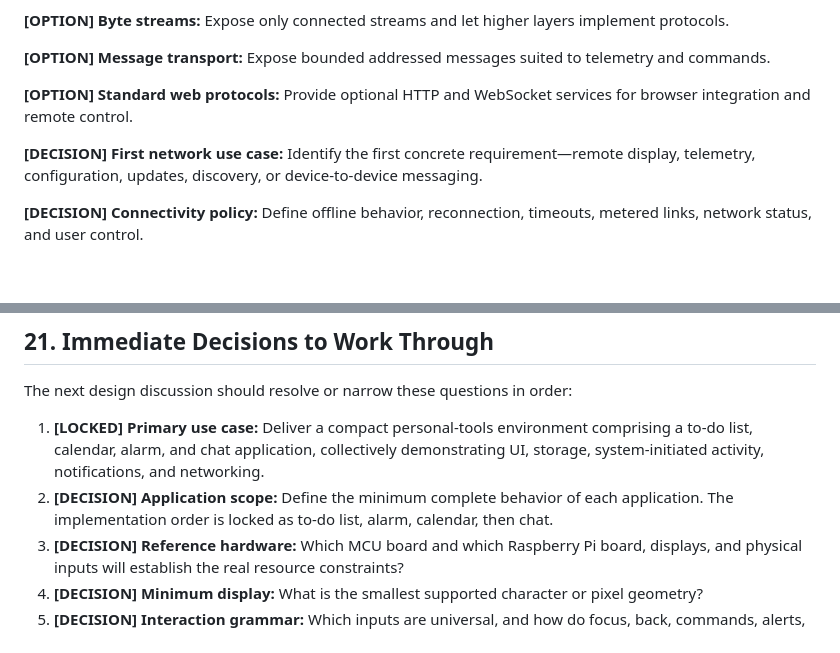
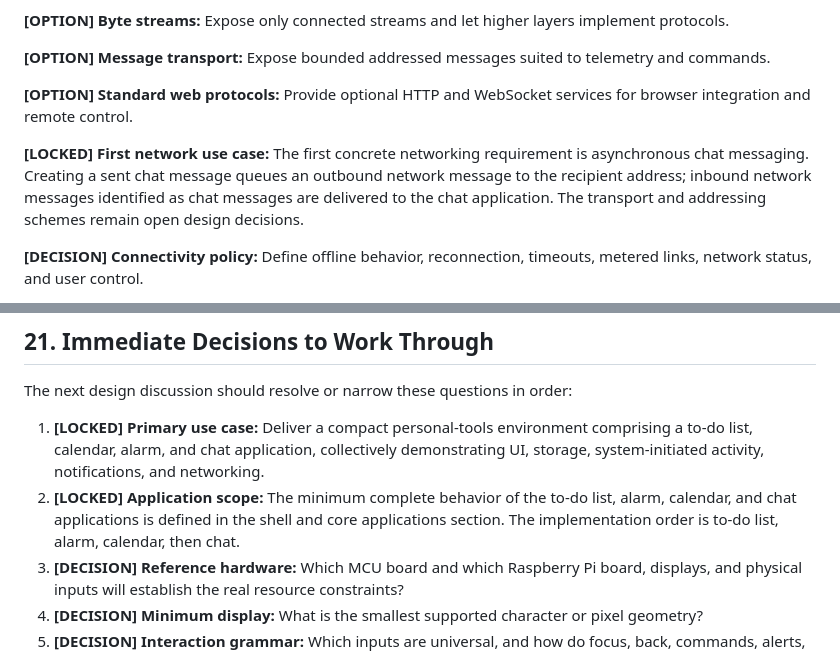
Before and after one commit to davelopware-davea/silos, a Markdown page: SilOS_PLAN.md, 2 parts joined by grey strips. Rendered like a GitHub page; blank space fills up the shorter version.

```diff
--- a/SilOS_PLAN.md
+++ b/SilOS_PLAN.md
@@ -353,7 +383,7 @@ The sequence below is ordered to resolve high-impact design questions early, all
 
 **[OPTION] Standard web protocols:** Provide optional HTTP and WebSocket services for browser integration and remote control.
 
-**[DECISION] First network use case:** Identify the first concrete requirement—remote display, telemetry, configuration, updates, discovery, or device-to-device messaging.
+**[LOCKED] First network use case:** The first concrete networking requirement is asynchronous chat messaging. Creating a sent chat message queues an outbound network message to the recipient address; inbound network messages identified as chat messages are delivered to the chat application. The transport and addressing schemes remain open design decisions.
 
 **[DECISION] Connectivity policy:** Define offline behavior, reconnection, timeouts, metered links, network status, and user control.
 
@@ -478,7 +508,7 @@ The sequence below is ordered to resolve high-impact design questions early, all
 The next design discussion should resolve or narrow these questions in order:
 
 1. **[LOCKED] Primary use case:** Deliver a compact personal-tools environment comprising a to-do list, calendar, alarm, and chat application, collectively demonstrating UI, storage, system-initiated activity, notifications, and networking.
-2. **[DECISION] Application scope:** Define the minimum complete behavior of each application. The implementation order is locked as to-do list, alarm, calendar, then chat.
+2. **[LOCKED] Application scope:** The minimum complete behavior of the to-do list, alarm, calendar, and chat applications is defined in the shell and core applications section. The implementation order is to-do list, alarm, calendar, then chat.
 3. **[DECISION] Reference hardware:** Which MCU board and which Raspberry Pi board, displays, and physical inputs will establish the real resource constraints?
 4. **[DECISION] Minimum display:** What is the smallest supported character or pixel geometry?
 5. **[DECISION] Interaction grammar:** Which inputs are universal, and how do focus, back, commands, alerts, and application switching behave?
```
Also changed, not shown: other parts of SilOS_PLAN.md (+31 -1 lines).
